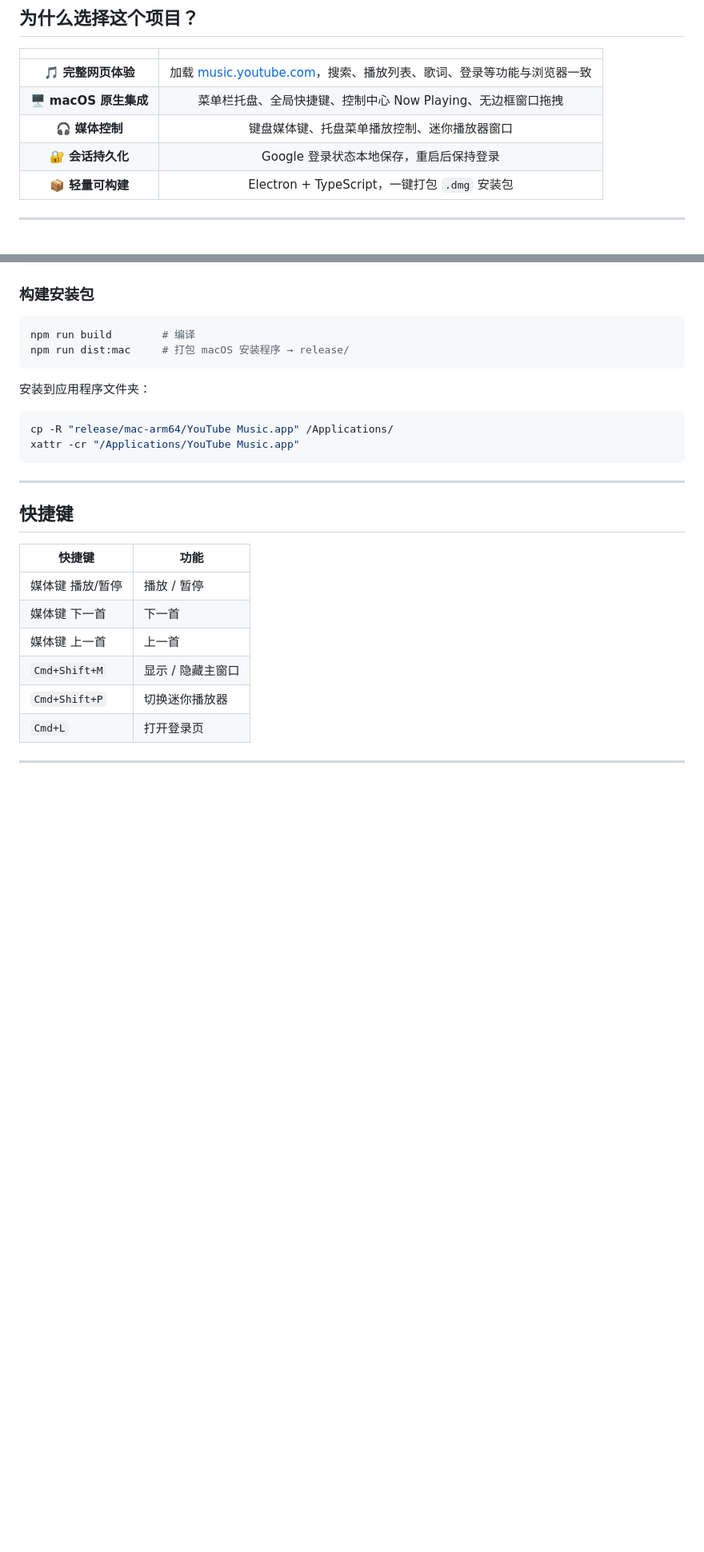
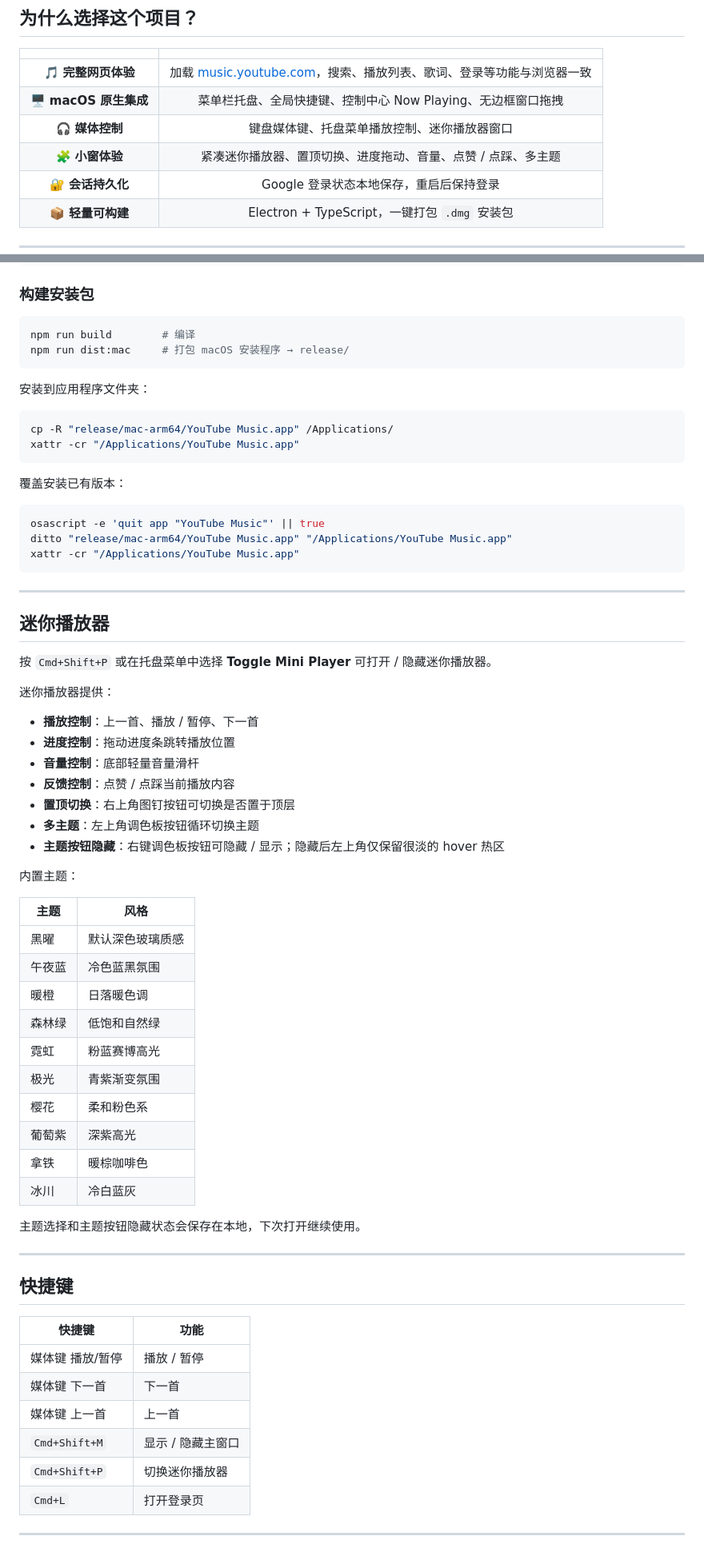
Before and after one commit to caseclose/YouTubeMusic-MacOS, a Markdown page: README.md, 2 parts joined by grey strips. Shown at 80% size. Rendered like a GitHub page; blank space fills up the shorter version.

Commit message:
Update README for mini player features
Co-authored-by: CaseClosed <caseclose@users.noreply.github.com>

````diff
--- a/README.md
+++ b/README.md
@@ -34,6 +34,7 @@
 | 🎵 **完整网页体验** | 加载 [music.youtube.com](https://music.youtube.com)，搜索、播放列表、歌词、登录等功能与浏览器一致 |
 | 🖥️ **macOS 原生集成** | 菜单栏托盘、全局快捷键、控制中心 Now Playing、无边框窗口拖拽 |
 | 🎧 **媒体控制** | 键盘媒体键、托盘菜单播放控制、迷你播放器窗口 |
+| 🧩 **小窗体验** | 紧凑迷你播放器、置顶切换、进度拖动、音量、点赞 / 点踩、多主题 |
 | 🔐 **会话持久化** | Google 登录状态本地保存，重启后保持登录 |
 | 📦 **轻量可构建** | Electron + TypeScript，一键打包 `.dmg` 安装包 |
 
@@ -83,6 +85,47 @@ npm run dist:mac     # 打包 macOS 安装程序 → release/
 cp -R "release/mac-arm64/YouTube Music.app" /Applications/
 xattr -cr "/Applications/YouTube Music.app"
 ```
+
+覆盖安装已有版本：
+
+```bash
+osascript -e 'quit app "YouTube Music"' || true
+ditto "release/mac-arm64/YouTube Music.app" "/Applications/YouTube Music.app"
+xattr -cr "/Applications/YouTube Music.app"
+```
+
+---
+
+## 迷你播放器
+
+按 `Cmd+Shift+P` 或在托盘菜单中选择 **Toggle Mini Player** 可打开 / 隐藏迷你播放器。
+
+迷你播放器提供：
+
+- **播放控制**：上一首、播放 / 暂停、下一首
+- **进度控制**：拖动进度条跳转播放位置
+- **音量控制**：底部轻量音量滑杆
+- **反馈控制**：点赞 / 点踩当前播放内容
+- **置顶切换**：右上角图钉按钮可切换是否置于顶层
+- **多主题**：左上角调色板按钮循环切换主题
+- **主题按钮隐藏**：右键调色板按钮可隐藏 / 显示；隐藏后左上角仅保留很淡的 hover 热区
+
+内置主题：
+
+| 主题 | 风格 |
+|------|------|
+| 黑曜 | 默认深色玻璃质感 |
+| 午夜蓝 | 冷色蓝黑氛围 |
+| 暖橙 | 日落暖色调 |
+| 森林绿 | 低饱和自然绿 |
+| 霓虹 | 粉蓝赛博高光 |
+| 极光 | 青紫渐变氛围 |
+| 樱花 | 柔和粉色系 |
+| 葡萄紫 | 深紫高光 |
+| 拿铁 | 暖棕咖啡色 |
+| 冰川 | 冷白蓝灰 |
+
+主题选择和主题按钮隐藏状态会保存在本地，下次打开继续使用。
 
 ---
 
````
Also changed, not shown: other parts of README.md (+2 -1 lines).
